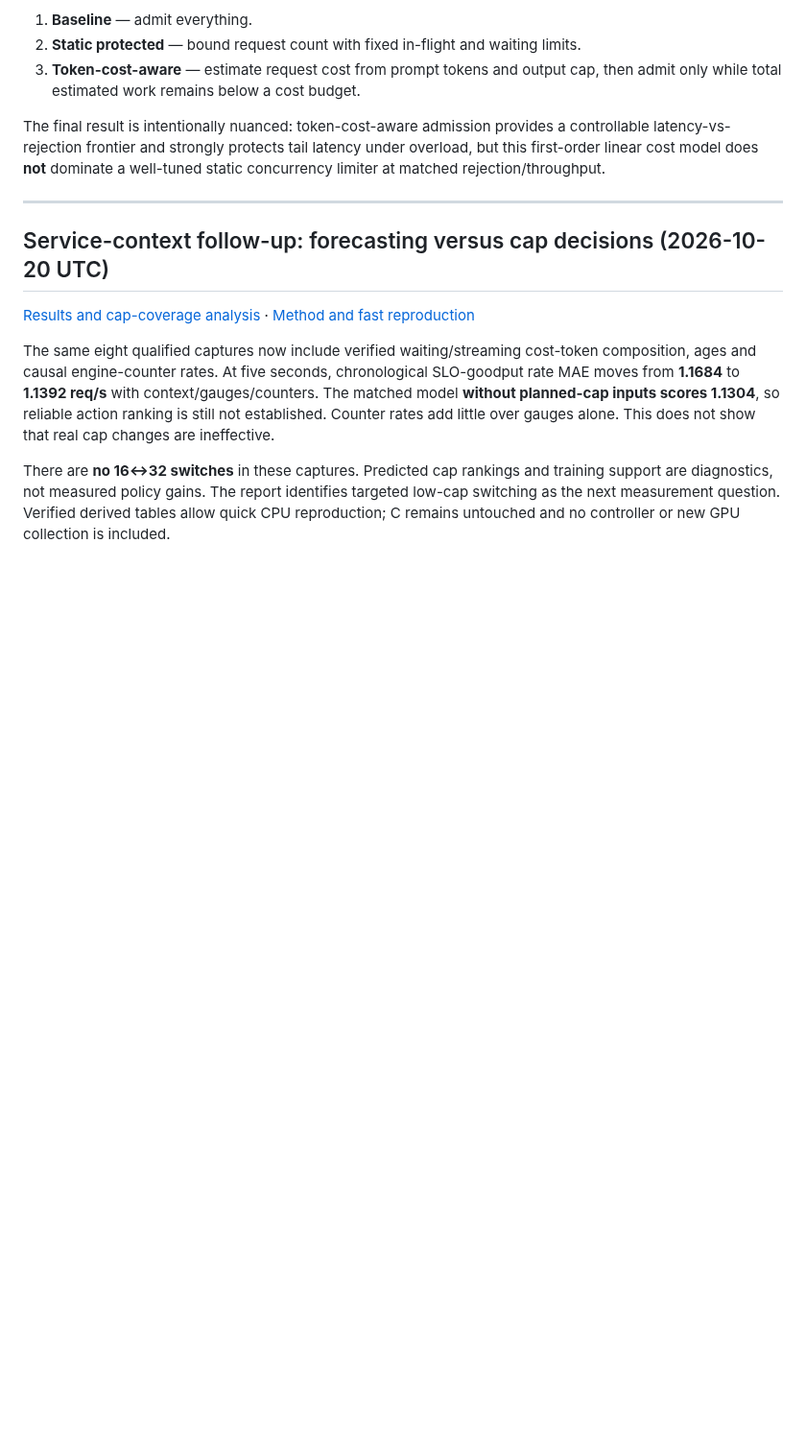
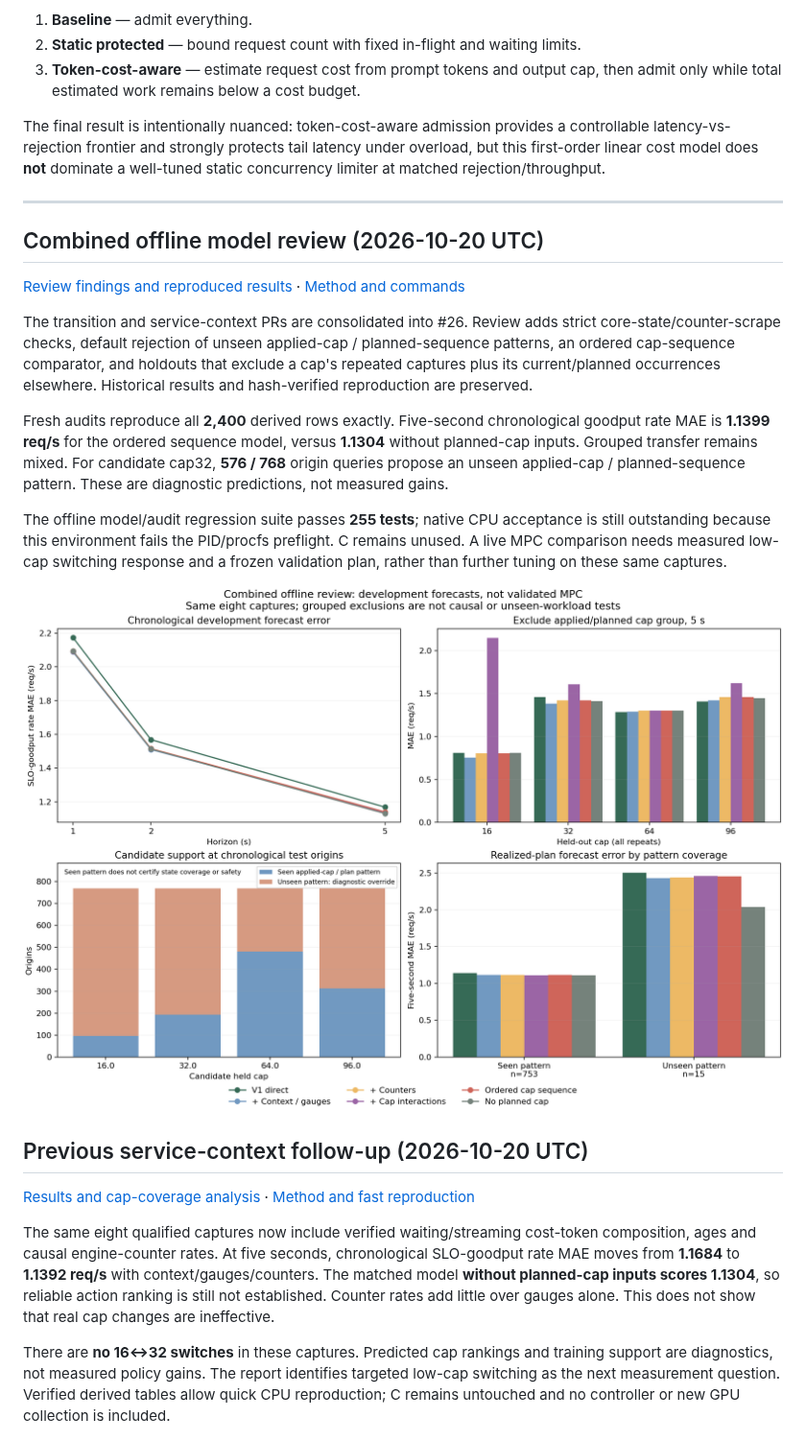
Before and after one commit to dlinlabs/vllm-serving-lab, a Markdown page: README.md, the part around the change. Shown at 96% size. Rendered like a GitHub page; pictures changed too: results/service-review-20261020/review-errors-and-support.png (added); blank space fills up the shorter version.

```diff
--- a/README.md
+++ b/README.md
@@ -16,7 +16,32 @@ The final result is intentionally nuanced: token-cost-aware admission provides a
 
 ---
 
-## Service-context follow-up: forecasting versus cap decisions (2026-10-20 UTC)
+## Combined offline model review (2026-10-20 UTC)
+
+[Review findings and reproduced results](results/service-review-20261020/report.md) ·
+[Method and commands](experiments/service-forecast-reviewed-v3.md)
+
+The transition and service-context PRs are consolidated into #26. Review adds
+strict core-state/counter-scrape checks, default rejection of unseen applied-cap /
+planned-sequence patterns, an ordered cap-sequence comparator, and holdouts that
+exclude a cap's repeated captures plus its current/planned occurrences elsewhere.
+Historical results and hash-verified reproduction are preserved.
+
+Fresh audits reproduce all **2,400** derived rows exactly. Five-second
+chronological goodput rate MAE is **1.1399 req/s** for the ordered sequence model,
+versus **1.1304** without planned-cap inputs. Grouped transfer remains mixed.
+For candidate cap32, **576 / 768** origin queries propose an unseen applied-cap /
+planned-sequence pattern. These are diagnostic predictions, not measured gains.
+
+The offline model/audit regression suite passes **255 tests**; native CPU
+acceptance is still outstanding because this environment fails the PID/procfs
+preflight. C remains unused. A live MPC comparison needs measured low-cap
+switching response and a frozen validation plan, rather than further tuning on
+these same captures.
+
+![Combined review errors and action support](results/service-review-20261020/review-errors-and-support.png)
+
+## Previous service-context follow-up (2026-10-20 UTC)
 
 [Results and cap-coverage analysis](results/service-forecast-20261020/report.md) ·
 [Method and fast reproduction](experiments/service-forecast-v2.md)
```
Also changed, not shown: experiments/service-forecast-reviewed-v3.md (added, +81 -0 lines), experiments/service-forecast-v2.md (+5 -0 lines), results/service-review-20261020/report.md (added, +133 -0 lines), 15 other files.
